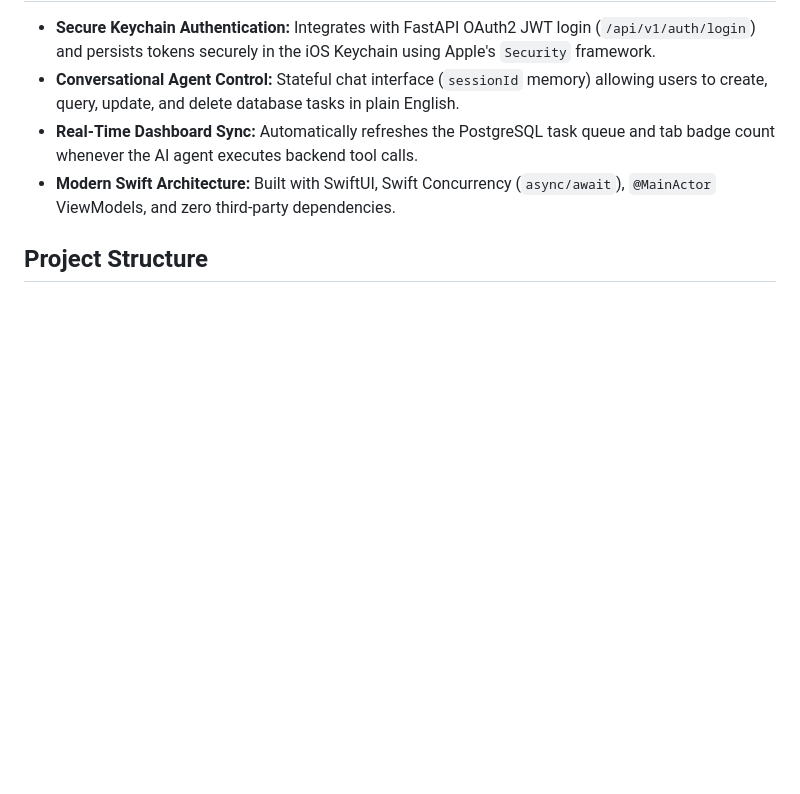
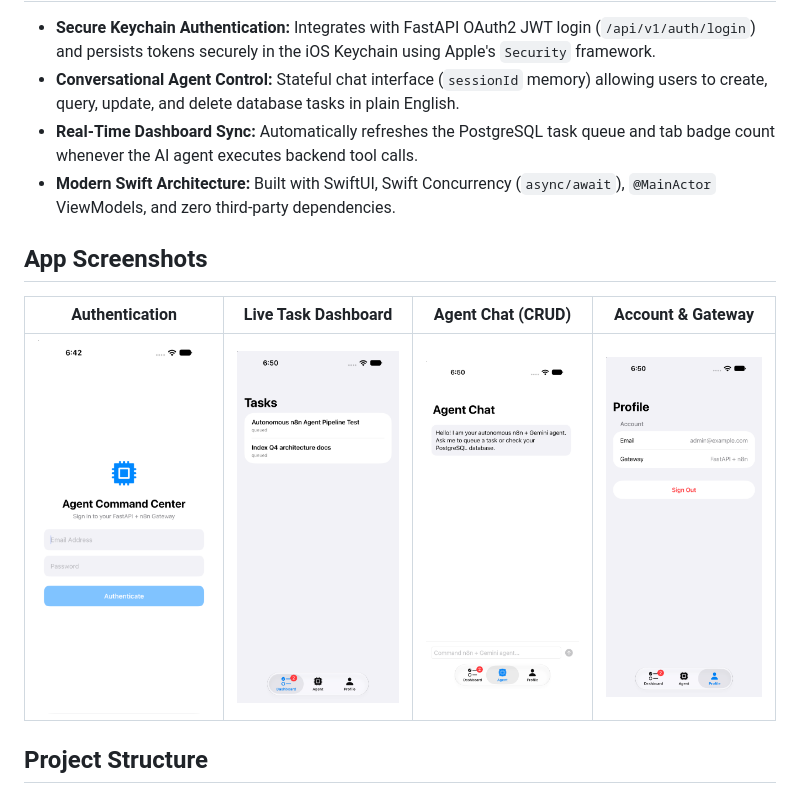
Before and after one commit to sumitkapoor2511/ai-agent-command-center-ios, a Markdown page: README.md, the part around the change. Drawn GitHub-style; pictures changed too: docs/screenshots/agent-chat.png (added), docs/screenshots/dashboard.png (added), docs/screenshots/login.png (added); blank space fills up the shorter version.

Commit message:
docs: add iOS app screenshots gallery to README

```diff
--- a/README.md
+++ b/README.md
@@ -9,7 +9,10 @@ A native **SwiftUI** mobile command center built to orchestrate an autonomous **
 * **Conversational Agent Control:** Stateful chat interface (`sessionId` memory) allowing users to create, query, update, and delete database tasks in plain English.
 * **Real-Time Dashboard Sync:** Automatically refreshes the PostgreSQL task queue and tab badge count whenever the AI agent executes backend tool calls.
 * **Modern Swift Architecture:** Built with SwiftUI, Swift Concurrency (`async/await`), `@MainActor` ViewModels, and zero third-party dependencies.
-
+## App Screenshots
+| Authentication | Live Task Dashboard | Agent Chat (CRUD) | Account & Gateway |
+| :---: | :---: | :---: | :---: |
+| <img src="docs/screenshots/login.png" width="210"> | <img src="docs/screenshots/dashboard.png" width="210"> | <img src="docs/screenshots/agent-chat.png" width="210"> | <img src="docs/screenshots/profile.png" width="210"> |
 ## Project Structure
 * `MyApp.swift` — App entry point, session validation, and auth state routing.
 * `AuthViewModel.swift` & `LoginView.swift` — FastAPI OAuth2 authentication and iOS Keychain storage.
```
